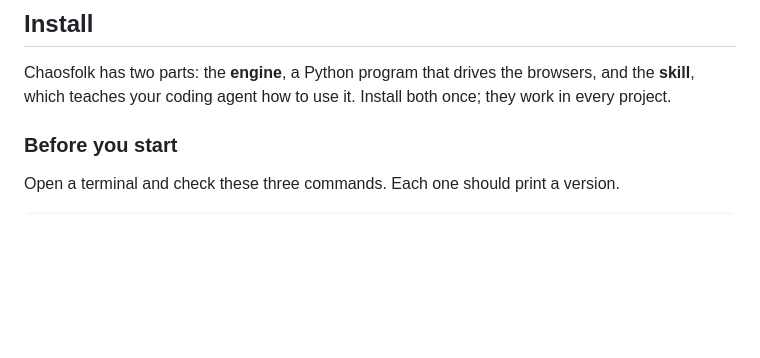
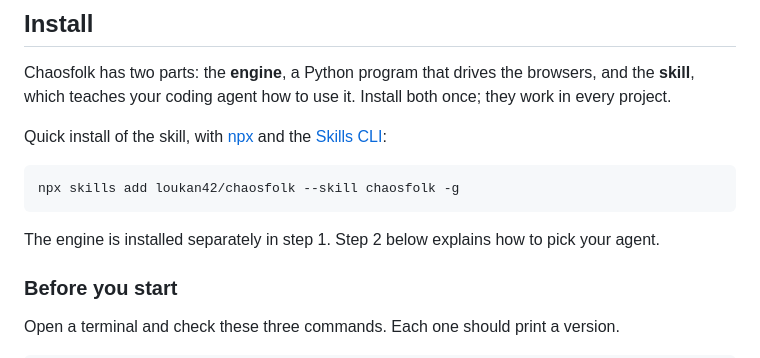
Before and after one commit to loukan42/chaosfolk, a Markdown page: README.md, the part around the change. Rendered like a GitHub page; blank space fills up the shorter version.

Commit message:
Show the npx skill install command at the top of Install
The skills.sh install command was only in the per-agent table under step 2.
Add the generic npx command to the top of the Install section.

````diff
--- a/README.md
+++ b/README.md
@@ -69,6 +69,16 @@ not a measure of total coverage.
 Chaosfolk has two parts: the **engine**, a Python program that drives the
 browsers, and the **skill**, which teaches your coding agent how to use it.
 Install both once; they work in every project.
+
+Quick install of the skill, with [npx](https://nodejs.org/) and the
+[Skills CLI](https://github.com/vercel-labs/skills):
+
+```bash
+npx skills add loukan42/chaosfolk --skill chaosfolk -g
+```
+
+The engine is installed separately in step 1. Step 2 below explains how to
+pick your agent.
 
 ### Before you start
 
````
